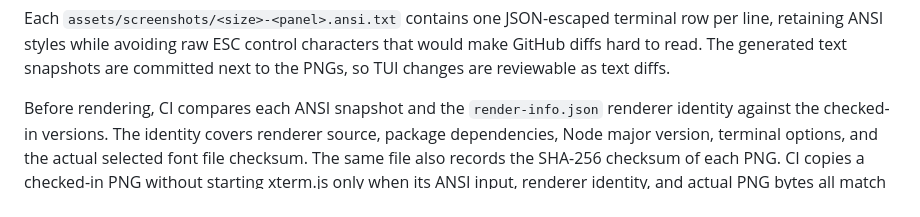
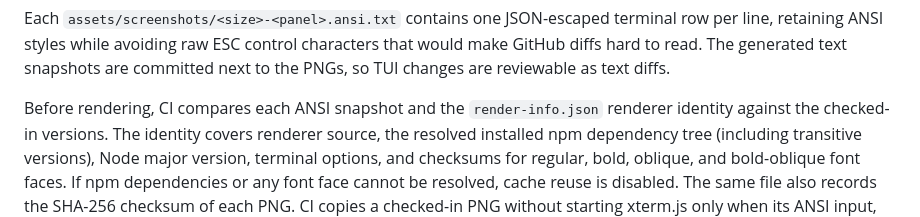
Before and after one commit to skasti/yame, a Markdown page: docs/tui-previews.md, the part around the change. GitHub-like rendering.

Commit message:
Document fail-closed cache invalidation for styled fonts and resolved npm packages

```diff
--- a/docs/tui-previews.md
+++ b/docs/tui-previews.md
@@ -31,8 +31,10 @@ are committed next to the PNGs, so TUI changes are reviewable as text diffs.
 
 Before rendering, CI compares each ANSI snapshot and the `render-info.json`
 renderer identity against the checked-in versions. The identity covers renderer
-source, package dependencies, Node major version, terminal options, and the
-actual selected font file checksum. The same file also records the SHA-256
+source, the resolved installed npm dependency tree (including transitive versions),
+Node major version, terminal options, and checksums for regular, bold, oblique,
+and bold-oblique font faces. If npm dependencies or any font face cannot be
+resolved, cache reuse is disabled. The same file also records the SHA-256
 checksum of each PNG. CI copies a checked-in PNG without starting xterm.js
 only when its ANSI input, renderer identity, and actual PNG bytes all match
 their recorded values. If the font cannot be identified
```
